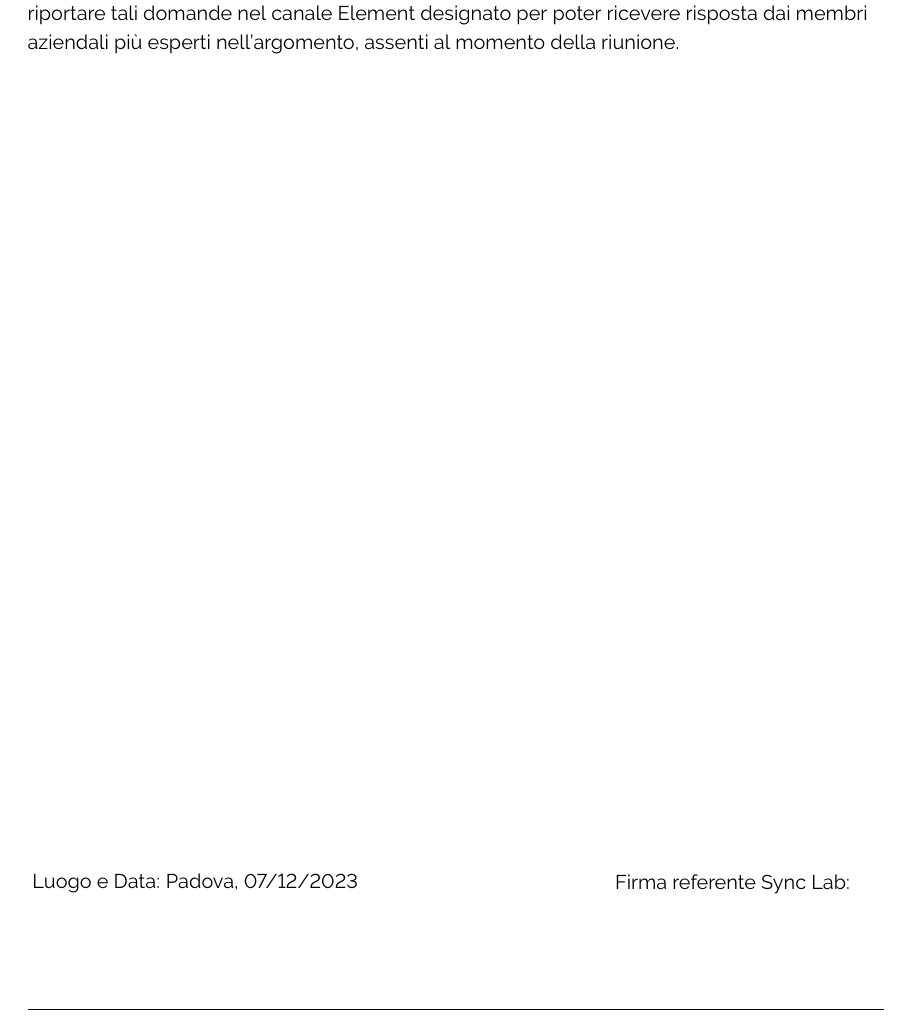
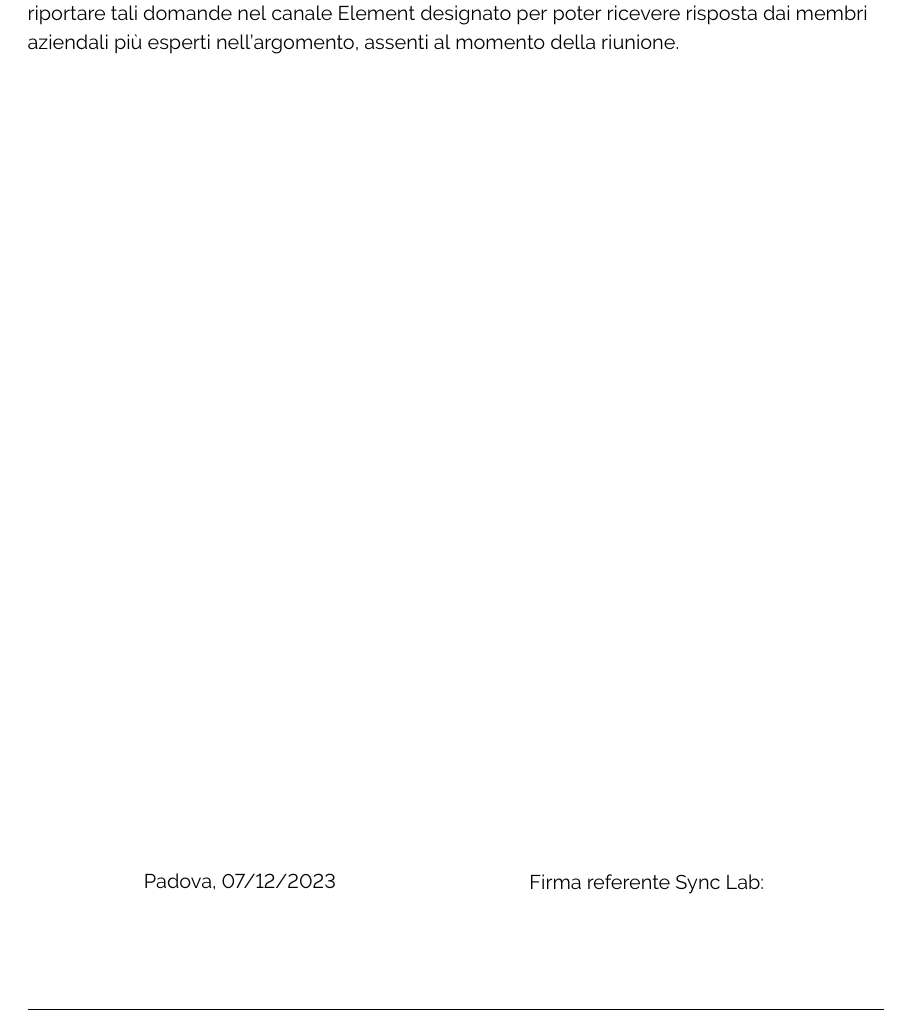
Before and after one commit to ByteOps-swe/Sorgente-documenti, a LaTeX document (RTB/Verbali/Esterni/Verbale_07-12-2023.tex): part of page 5 of 5, cut so that both start at the same text. Compiled offline with pdfLaTeX.

Commit message:
aumentato spazio firma

```diff
--- a/RTB/Verbali/Esterni/Verbale_07-12-2023.tex
+++ b/RTB/Verbali/Esterni/Verbale_07-12-2023.tex
@@ -152,11 +152,11 @@ L'esecuzione delle attività è stata attentamente rivista e aggiornata per ader
 Durante la presentazione sono stati posti interrogativi riguardanti migliorie nell'utilizzo di Docker, nello specifico relativi all'implementazione dei volumes. L'azienda ha consigliato di riportare tali domande nel canale Element designato per poter ricevere risposta dai membri aziendali più esperti nell'argomento, assenti al momento della riunione.
 
 % ------------------------ Firma Azienda ----------------------
-\begin{textblock*}{\textwidth}(0.22\textwidth, 1.08\textheight)
-    Luogo e Data: Padova, 07/12/2023
+\begin{textblock*}{\textwidth}(0.35\textwidth, 1.08\textheight)
+    Padova, 07/12/2023
 \end{textblock*}
 
-\begin{textblock*}{\textwidth}(0.90\textwidth, 1.08\textheight)
+\begin{textblock*}{\textwidth}(0.80\textwidth, 1.08\textheight)
         Firma referente Sync Lab:
 \end{textblock*}
 % -------------------------------------------------------------
```
